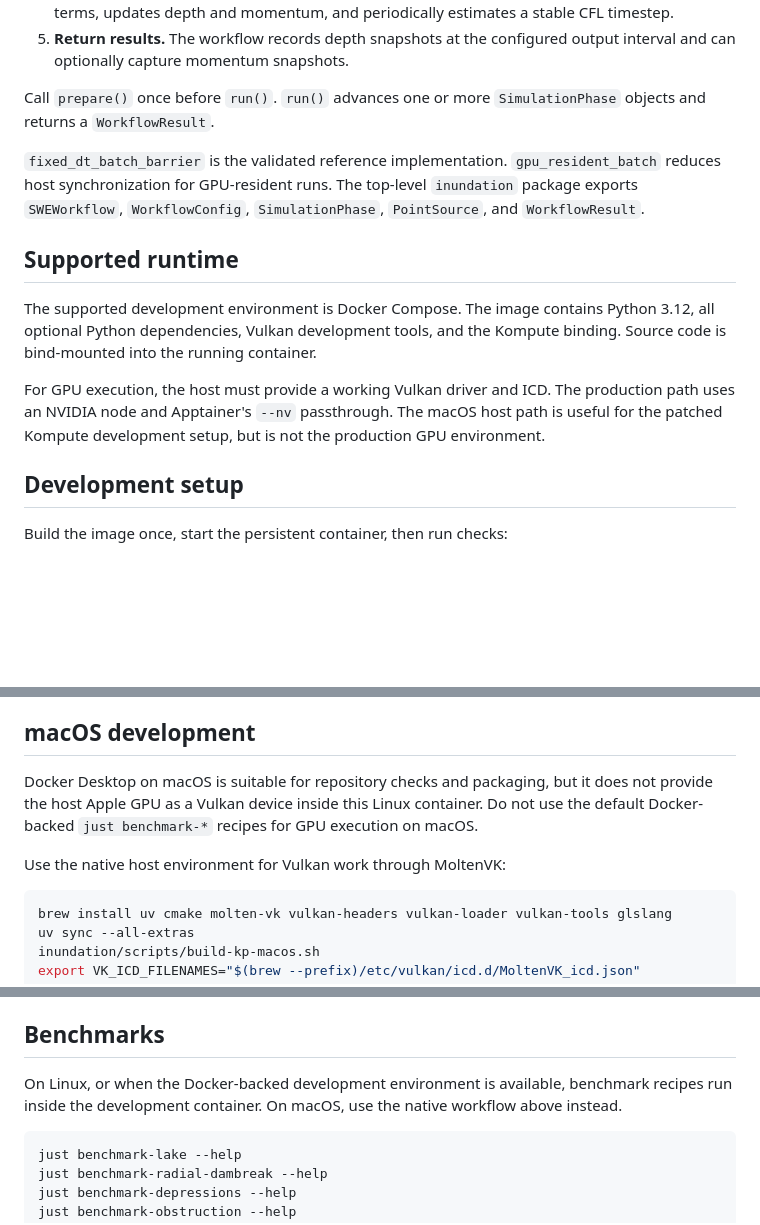
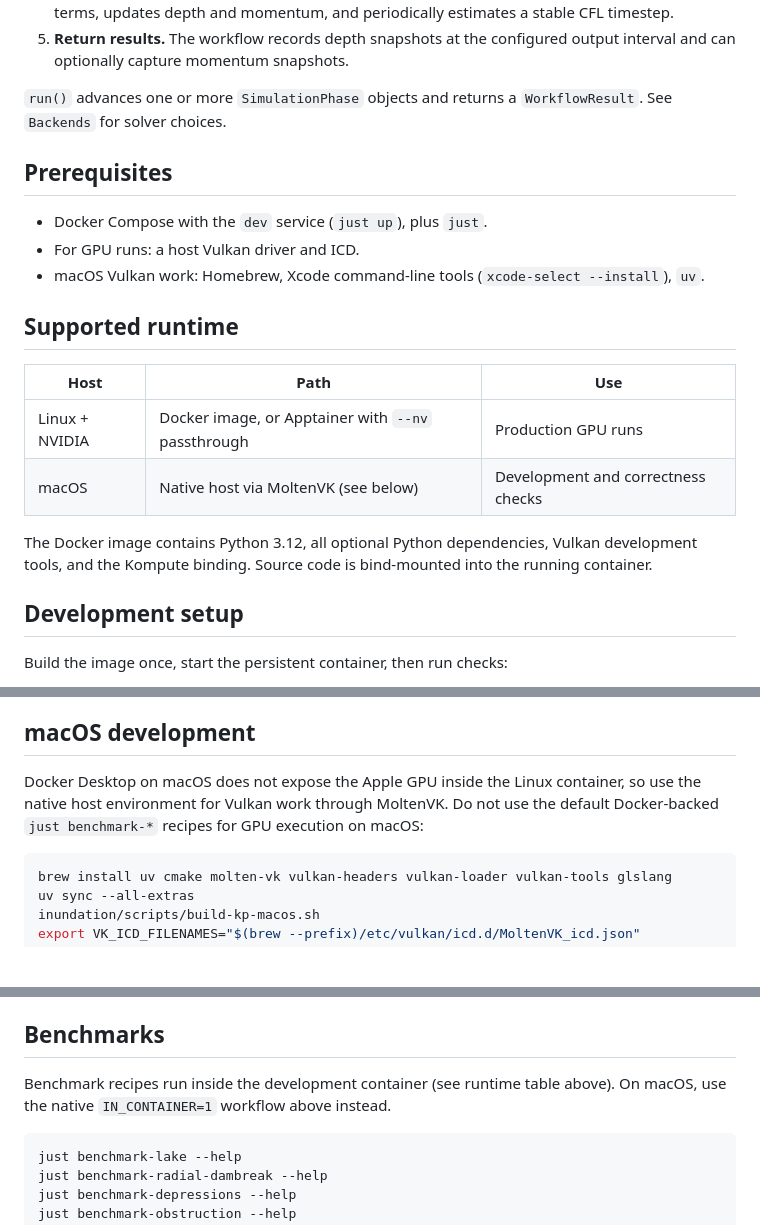
Before and after one commit to u11d-com/deceris_inundation, a Markdown page: README.md, 3 parts joined by grey strips. Drawn GitHub-style; blank space fills up the shorter version.

Commit message:
Dedup README, keyword PointSource args, add prerequisites

````diff
--- a/README.md
+++ b/README.md
@@ -19,24 +19,26 @@ NumPy preprocesses the mesh; Kompute dispatches the Vulkan compute shaders.
 5. **Return results.** The workflow records depth snapshots at the configured
    output interval and can optionally capture momentum snapshots.
 
-Call `prepare()` once before `run()`. `run()` advances one or more
-`SimulationPhase` objects and returns a `WorkflowResult`.
+`run()` advances one or more `SimulationPhase` objects and returns a
+`WorkflowResult`. See `Backends` for solver choices.
 
-`fixed_dt_batch_barrier` is the validated reference implementation.
-`gpu_resident_batch` reduces host synchronization for GPU-resident runs. The
-top-level `inundation` package exports `SWEWorkflow`, `WorkflowConfig`,
-`SimulationPhase`, `PointSource`, and `WorkflowResult`.
+## Prerequisites
+
+- Docker Compose with the `dev` service (`just up`), plus `just`.
+- For GPU runs: a host Vulkan driver and ICD.
+- macOS Vulkan work: Homebrew, Xcode command-line tools
+  (`xcode-select --install`), `uv`.
 
 ## Supported runtime
 
-The supported development environment is Docker Compose. The image contains
-Python 3.12, all optional Python dependencies, Vulkan development tools, and
-the Kompute binding. Source code is bind-mounted into the running container.
+| Host | Path | Use |
+| --- | --- | --- |
+| Linux + NVIDIA | Docker image, or Apptainer with `--nv` passthrough | Production GPU runs |
+| macOS | Native host via MoltenVK (see below) | Development and correctness checks |
 
-For GPU execution, the host must provide a working Vulkan driver and ICD. The
-production path uses an NVIDIA node and Apptainer's `--nv` passthrough. The
-macOS host path is useful for the patched Kompute development setup, but is
-not the production GPU environment.
+The Docker image contains Python 3.12, all optional Python dependencies,
+Vulkan development tools, and the Kompute binding. Source code is
+bind-mounted into the running container.
 
 ## Development setup
 
@@ -62,12 +64,10 @@ bind-mounted repository do not require an image rebuild.
 
 ## macOS development
 
-Docker Desktop on macOS is suitable for repository checks and packaging, but
-it does not provide the host Apple GPU as a Vulkan device inside this Linux
-container. Do not use the default Docker-backed `just benchmark-*` recipes for
-GPU execution on macOS.
-
-Use the native host environment for Vulkan work through MoltenVK:
+Docker Desktop on macOS does not expose the Apple GPU inside the Linux
+container, so use the native host environment for Vulkan work through
+MoltenVK. Do not use the default Docker-backed `just benchmark-*` recipes
+for GPU execution on macOS:
 
 ```sh
 brew install uv cmake molten-vk vulkan-headers vulkan-loader vulkan-tools glslang
@@ -339,9 +335,8 @@ support.
 
 ## Benchmarks
 
-On Linux, or when the Docker-backed development environment is available,
-benchmark recipes run inside the development container. On macOS, use the
-native workflow above instead.
+Benchmark recipes run inside the development container (see runtime table
+above). On macOS, use the native `IN_CONTAINER=1` workflow above instead.
 
 ```sh
 just benchmark-lake --help
````
Also changed, not shown: other parts of README.md (+3 -7 lines).
